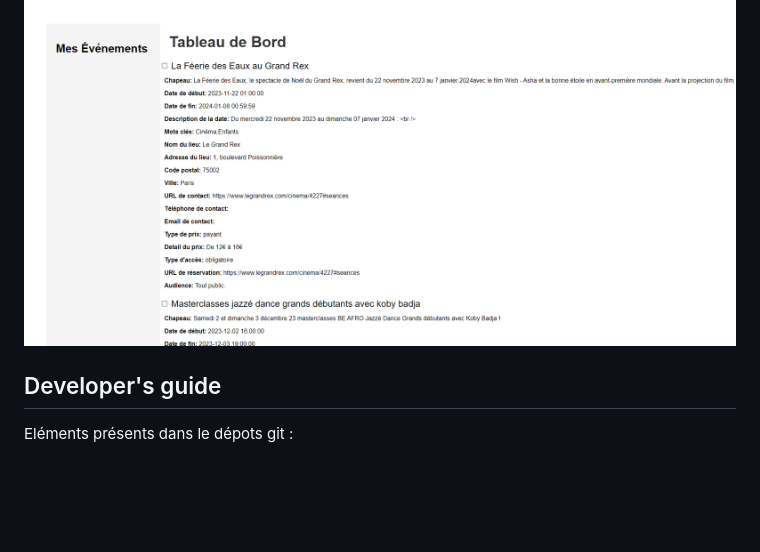
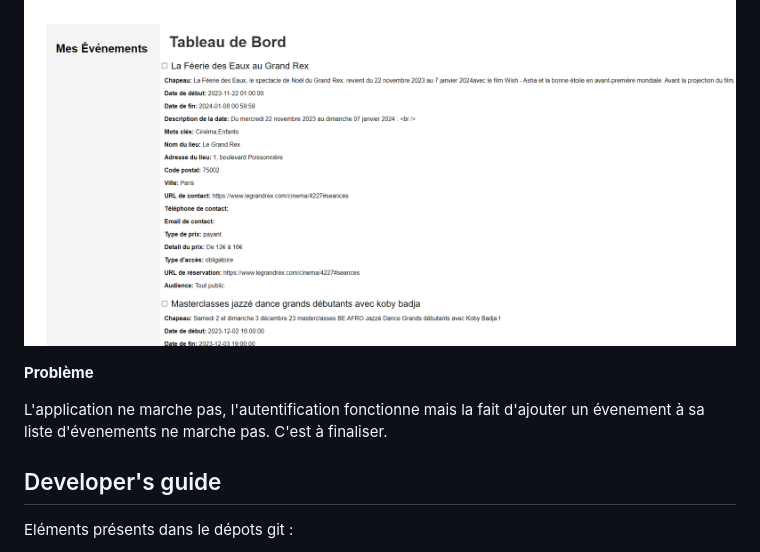
Before and after one commit to wangchrist/projet_fullstack, a Markdown page: README.md, the part around the change. GitHub-like rendering; blank space fills up the shorter version.

```diff
--- a/README.md
+++ b/README.md
@@ -52,6 +52,10 @@ Nous avons créer 3 tables: une table evenement où il y a toutes les informatio
 
 ![alt text](tableau_de_bord.png)
 
+**Problème**
+
+L'application ne marche pas, l'autentification fonctionne mais la fait d'ajouter un évenement à sa liste d'évenements ne marche pas. C'est à finaliser.
+
 ## Developer's guide
 
 Eléments présents dans le dépots git :
```
